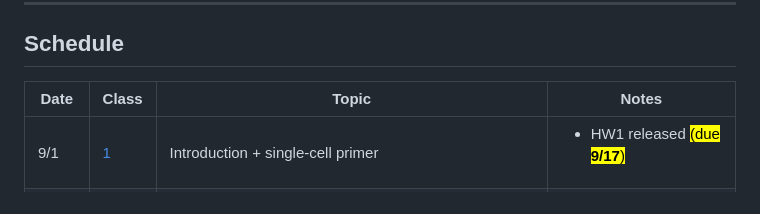
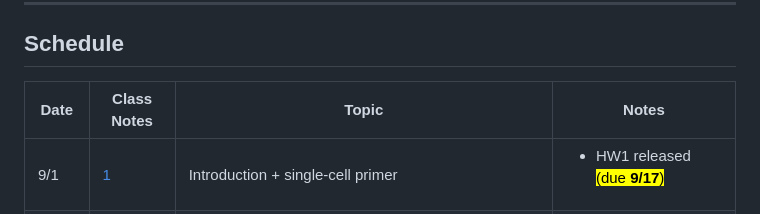
Before and after one commit to chitra-lab/ML-for-single-cell-and-spatial-genomics-fall-2026, a Markdown page: README.md, the part around the change. GitHub-like rendering.

Commit message:
Rename schedule table's Class column to Class Notes

```diff
--- a/README.md
+++ b/README.md
@@ -34,7 +34,7 @@
 
 ## Schedule
 
-| Date | Class | Topic | Notes |
+| Date | Class Notes | Topic | Notes |
 |------|-------|-------|-------|
 | 9/1 | [1](lectures/lecture01/) | Introduction + single-cell primer | <ul><li>HW1 released <mark>(due **9/17**)</mark></li></ul> |
 | 9/3 | [2](lectures/lecture02/) | Linear algebra/probability refresher; prelab | <ul><li>Introduce Final Project</li></ul> |
```
